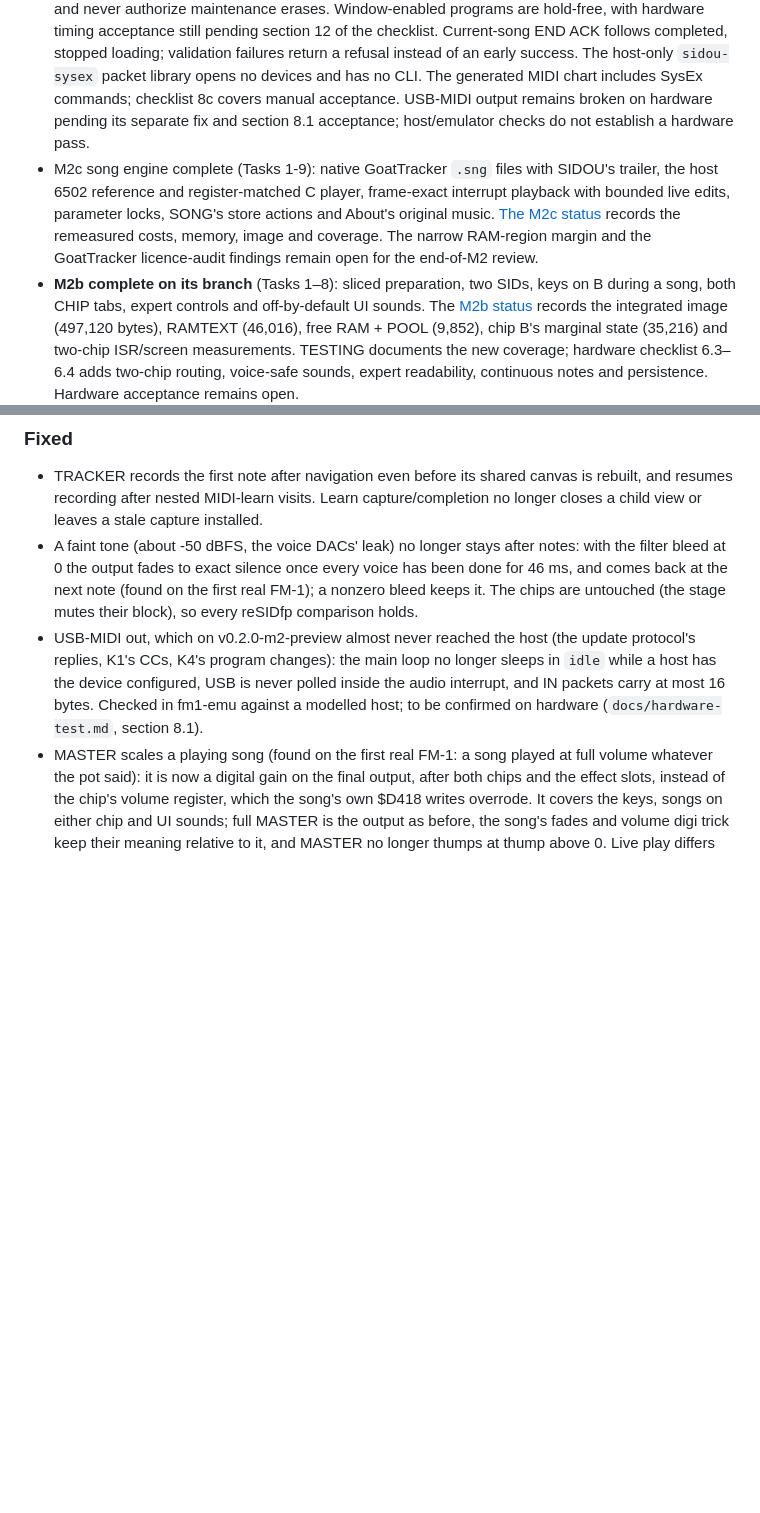
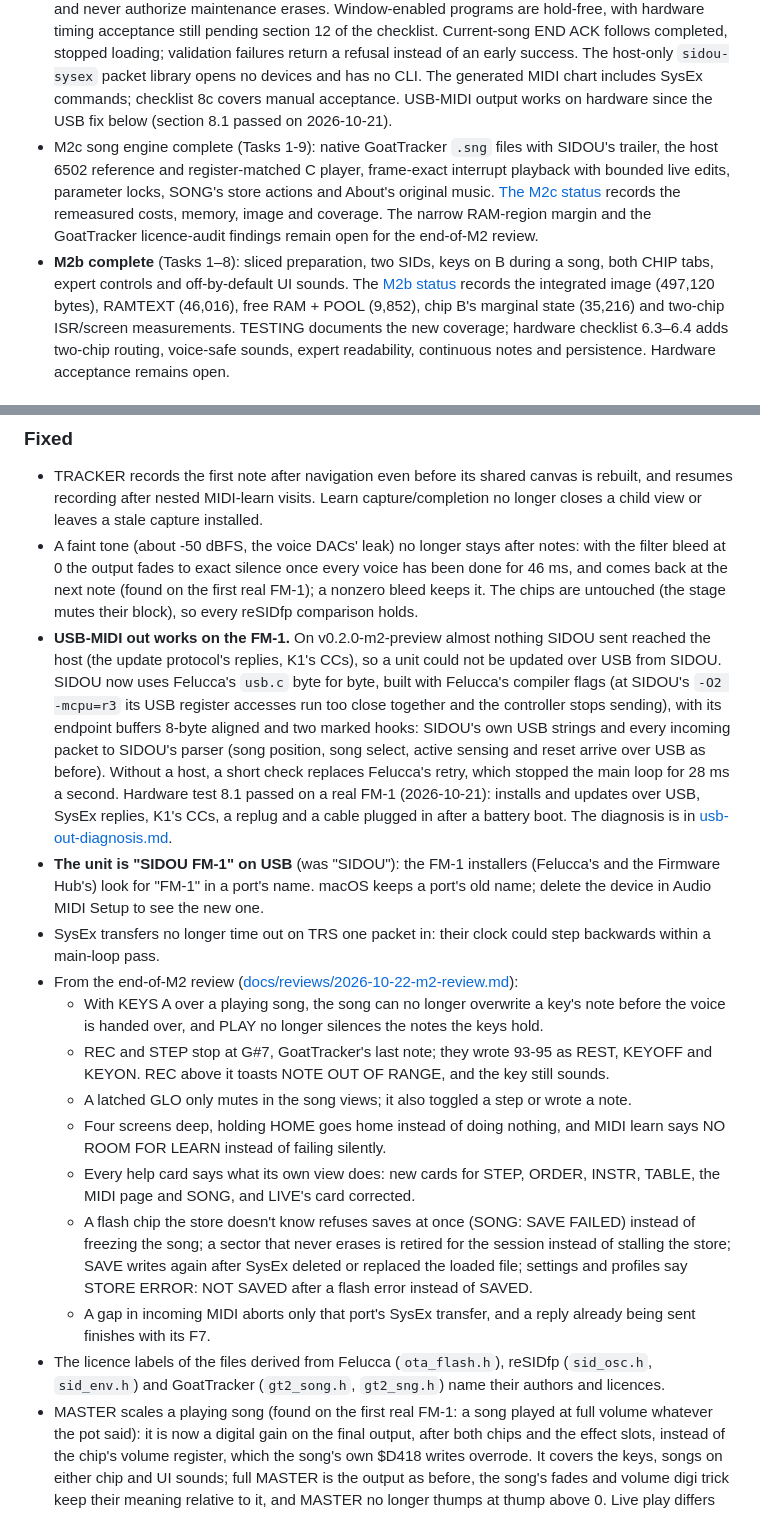
Before and after one commit to dsablic/sidou, a Markdown page: CHANGELOG.md, 2 parts joined by grey strips. Rendered like a GitHub page; blank space fills up the shorter version.

Commit message:
docs(changelog): 0.2.0, with the USB fix and the end-of-M2 review's fixes
Co-Authored-By: Claude Opus 5.5 (1M context) <noreply@anthropic.com>

```diff
--- a/CHANGELOG.md
+++ b/CHANGELOG.md
@@ -87,15 +89,15 @@ All notable changes are documented here. The format follows
   return a refusal instead of an early success. The host-only
   `sidou-sysex` packet library opens no devices and has no CLI. The generated
   MIDI chart includes SysEx commands; checklist 8c covers manual acceptance.
-  USB-MIDI output remains broken on hardware pending its separate fix and
-  section 8.1 acceptance; host/emulator checks do not establish a hardware pass.
+  USB-MIDI output works on hardware since the USB fix below (section 8.1 passed on
+  2026-10-21).
 - M2c song engine complete (Tasks 1-9): native GoatTracker `.sng` files with SIDOU's
   trailer, the host 6502 reference and register-matched C player, frame-exact interrupt
   playback with bounded live edits, parameter locks, SONG's store actions and About's
   original music. [The M2c status](docs/plans/2026-10-15-m2c-song-engine.md#m2c-status)
   records the remeasured costs, memory, image and coverage. The narrow RAM-region margin
   and the GoatTracker licence-audit findings remain open for the end-of-M2 review.
-- **M2b complete on its branch** (Tasks 1–8): sliced preparation, two SIDs, keys on B
+- **M2b complete** (Tasks 1–8): sliced preparation, two SIDs, keys on B
   during a song, both CHIP tabs, expert controls and off-by-default UI sounds. The
   [M2b status](docs/plans/2026-10-15-m2b-chip-b.md#m2b-status) records the integrated
   image (497,120 bytes), RAMTEXT (46,016), free RAM + POOL (9,852), chip B's marginal
@@ -235,11 +237,40 @@ All notable changes are documented here. The format follows
   46 ms, and comes back at the next note (found on the first real FM-1); a nonzero bleed
   keeps it. The chips are untouched (the stage mutes their block), so every reSIDfp
   comparison holds.
-- USB-MIDI out, which on v0.2.0-m2-preview almost never reached the host (the update
-  protocol's replies, K1's CCs, K4's program changes): the main loop no longer sleeps in
-  `idle` while a host has the device configured, USB is never polled inside the audio
-  interrupt, and IN packets carry at most 16 bytes. Checked in fm1-emu against a modelled
-  host; to be confirmed on hardware (`docs/hardware-test.md`, section 8.1).
+- **USB-MIDI out works on the FM-1.** On v0.2.0-m2-preview almost nothing SIDOU sent reached
+  the host (the update protocol's replies, K1's CCs), so a unit could not be updated over USB
+  from SIDOU. SIDOU now uses Felucca's `usb.c` byte for byte, built with Felucca's compiler
+  flags (at SIDOU's `-O2 -mcpu=r3` its USB register accesses run too close together and the
+  controller stops sending), with its endpoint buffers 8-byte aligned and two marked hooks:
+  SIDOU's own USB strings and every incoming packet to SIDOU's parser (song position, song
+  select, active sensing and reset arrive over USB as before). Without a host, a short check
+  replaces Felucca's retry, which stopped the main loop for 28 ms a second. Hardware test 8.1
+  passed on a real FM-1 (2026-10-21): installs and updates over USB, SysEx replies, K1's CCs,
+  a replug and a cable plugged in after a battery boot. The diagnosis is in
+  [usb-out-diagnosis.md](docs/hardware-results/usb-out-diagnosis.md).
+- **The unit is "SIDOU FM-1" on USB** (was "SIDOU"): the FM-1 installers (Felucca's and the
+  Firmware Hub's) look for "FM-1" in a port's name. macOS keeps a port's old name; delete the
+  device in Audio MIDI Setup to see the new one.
+- SysEx transfers no longer time out on TRS one packet in: their clock could step backwards
+  within a main-loop pass.
+- From the end-of-M2 review ([docs/reviews/2026-10-22-m2-review.md](docs/reviews/2026-10-22-m2-review.md)):
+  - With KEYS A over a playing song, the song can no longer overwrite a key's note before the
+    voice is handed over, and PLAY no longer silences the notes the keys hold.
+  - REC and STEP stop at G#7, GoatTracker's last note; they wrote 93-95 as REST, KEYOFF and
+    KEYON. REC above it toasts NOTE OUT OF RANGE, and the key still sounds.
+  - A latched GLO only mutes in the song views; it also toggled a step or wrote a note.
+  - Four screens deep, holding HOME goes home instead of doing nothing, and MIDI learn says
+    NO ROOM FOR LEARN instead of failing silently.
+  - Every help card says what its own view does: new cards for STEP, ORDER, INSTR, TABLE, the
+    MIDI page and SONG, and LIVE's card corrected.
+  - A flash chip the store doesn't know refuses saves at once (SONG: SAVE FAILED) instead of
+    freezing the song; a sector that never erases is retired for the session instead of
+    stalling the store; SAVE writes again after SysEx deleted or replaced the loaded file;
+    settings and profiles say STORE ERROR: NOT SAVED after a flash error instead of SAVED.
+  - A gap in incoming MIDI aborts only that port's SysEx transfer, and a reply already being
+    sent finishes with its F7.
+- The licence labels of the files derived from Felucca (`ota_flash.h`), reSIDfp (`sid_osc.h`,
+  `sid_env.h`) and GoatTracker (`gt2_song.h`, `gt2_sng.h`) name their authors and licences.
 - MASTER scales a playing song (found on the first real FM-1: a song played at full volume
   whatever the pot said): it is now a digital gain on the final output, after both chips and
   the effect slots, instead of the chip's volume register, which the song's own $D418 writes
```
Also changed, not shown: other parts of CHANGELOG.md (+2 -0 lines).
